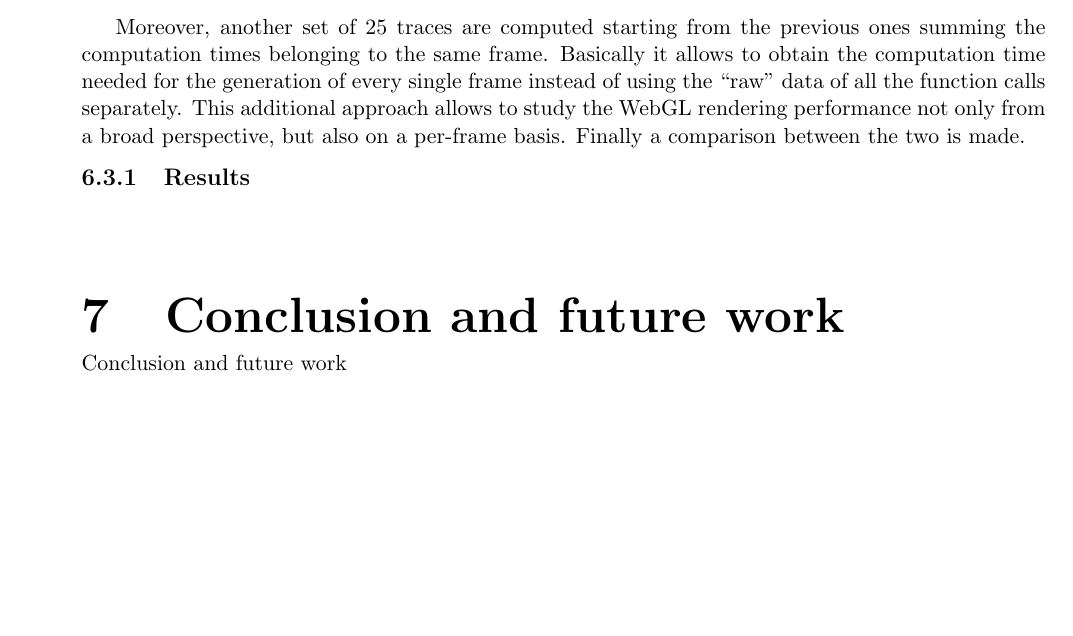
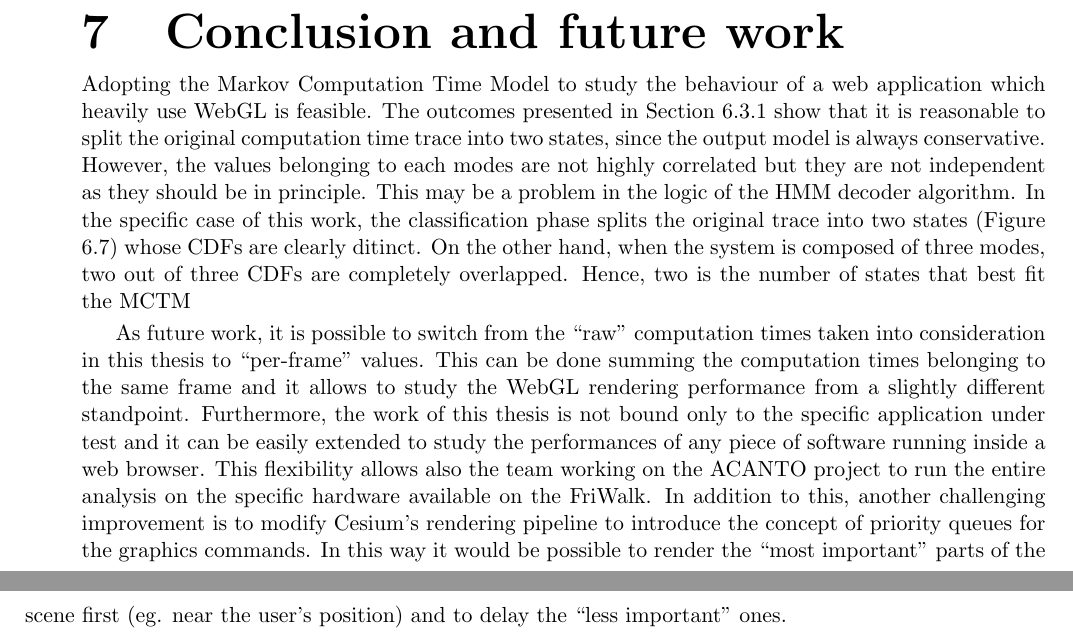
Before and after one commit to GianlucaBortoli/masterThesis, a LaTeX thesis (thesis.tex, which reads sections/conclusion.tex, sections/experiments.tex): part of page 25 of 28 before the commit and two parts of pages 27 and 28 of 31 after it, the two joined at a grey line, cut at the place of the change, the shorter picture padded with empty space. Compiled offline with pdfLaTeX.

Commit message:
MCTC experiments, charts & conclusion

```diff
--- a/sections/conclusion.tex
+++ b/sections/conclusion.tex
@@ -1,4 +1,33 @@
 %!TEX root=../thesis.tex
 \chapter{Conclusion and future work} \label{cha:conclusion}
 
-Conclusion and future work
+% questo approccio può essere esteso per studiare come si comporta una qualsiasi
+% applicatione che gira dentro un browser e NON solamente quella di test
+
+Adopting the Markov Computation Time Model to study the behaviour of a web
+application which heavily use WebGL is feasible.
+The outcomes presented in Section \ref{sec:mctm_results} show that it is
+reasonable to split the original computation time trace into two states, since
+the output model is always conservative.
+However, the values belonging to each modes are not highly correlated but they
+are not independent as they should be in principle.
+This may be a problem in the logic of the HMM decoder algorithm. In the specific
+case of this work, the classification phase splits the original trace into two
+states (Figure \ref{img:mctm_2_states}) whose CDFs are clearly ditinct. On the
+other hand, when the system is composed of three modes, two out of three CDFs
+are completely overlapped. Hence, two is the number of states that best fit the
+MCTM
+
+As future work, it is possible to switch from the ``raw'' computation times taken
+into consideration in this thesis to ``per-frame'' values. This can be done
+summing the computation times belonging to the same frame and it allows to study
+the WebGL rendering performance from a slightly different standpoint.
+Furthermore, the work of this thesis is not bound only to the specific
+application under test and it can be easily extended to study the performances
+of any piece of software running inside a web browser. This flexibility allows
+also the team working on the ACANTO project to run the entire analysis on the
+specific hardware available on the FriWalk. In addition to this, another
+challenging improvement is to modify Cesium's rendering pipeline to introduce
+the concept of priority queues for the graphics commands. In this way it would
+be possible to render the ``most important'' parts of the scene first (eg. near
+the user's position) and to delay the ``less important'' ones.
--- a/sections/experiments.tex
+++ b/sections/experiments.tex
@@ -375,11 +375,4 @@ consequently, they are employed for three different purposes as follows:
         treating the traces as if they follow this constraint.
 \end{enumerate}
 
-Moreover, another set of 25 traces are computed starting from the previous ones
-summing the computation times belonging to the same frame. Basically it allows
-to obtain the computation time needed for the generation of every single frame
-instead of using the ``raw'' data of all the function calls separately.
-This additional approach allows to study the WebGL rendering performance not
-only from a broad perspective, but also on a per-frame basis. Finally a comparison
-between the two is made.
 
@@ -386,2 +394 @@ between the two is made.
 
-\subsection{Results}
```
Also changed, not shown: biblio.bib (+7 -0 lines), imgs/mctm_2_states.png (added), imgs/mctm_3_states.png (added), sections/experiments.tex (60 more changed lines).
